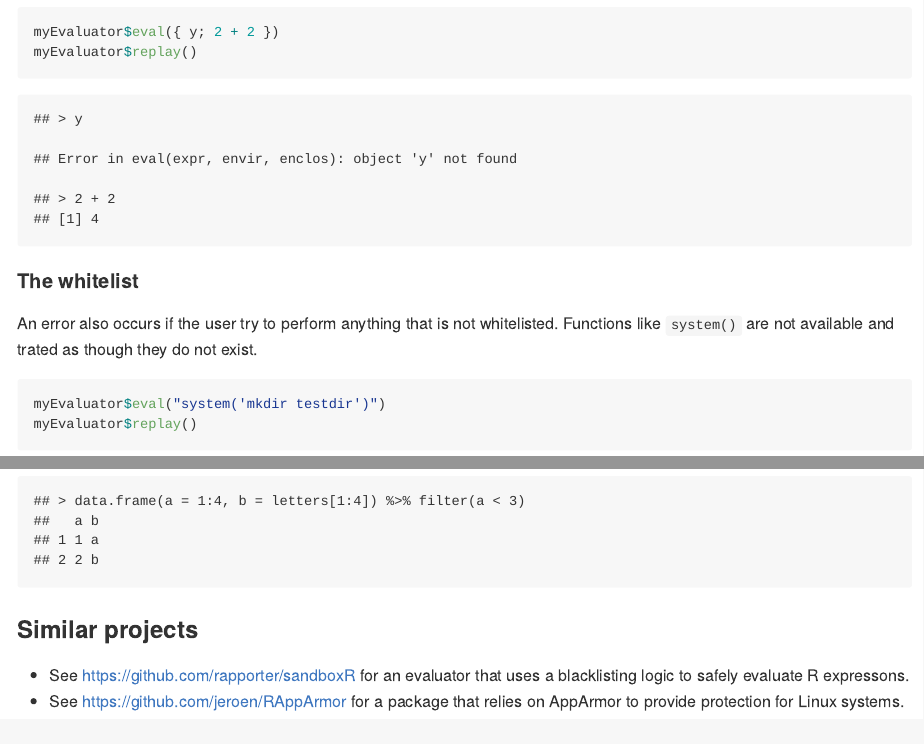
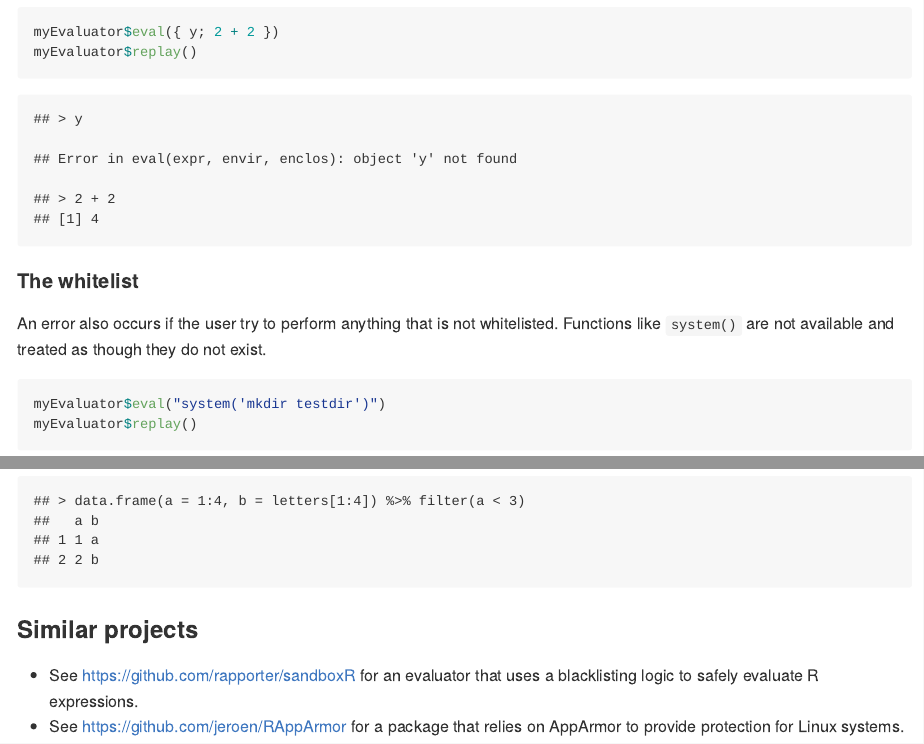
Before and after one commit to GregorDeCillia/kaspeR, an R Markdown document (README.Rmd): the page in a window 1100 px wide, from 1230 px down, and a second part further down, joined at a grey line. The pictures show the output file README.md that the author committed with the source, drawn offline in the style of GitHub; badge pictures from the web are left out.

Commit message:
spellchecks

````diff
--- a/README.Rmd
+++ b/README.Rmd
@@ -75,7 +75,7 @@ myEvaluator$replay()
 #### The whitelist
 
 An error also occurs if the user try to perform anything that is not
-whitelisted. Functions like `system()` are not available and trated as though they do not exist.
+whitelisted. Functions like `system()` are not available and treated as though they do not exist.
 
 ```{r}
 myEvaluator$eval("system('mkdir testdir')")
@@ -104,6 +104,6 @@ myEvaluator$replay()
 ### Similar projects
 
 * See https://github.com/rapporter/sandboxR for an evaluator that uses a
-  blacklisting logic to safely evaluate R expressons.
+  blacklisting logic to safely evaluate R expressions.
 * See https://github.com/jeroen/RAppArmor for a package that relies on
   AppArmor to provide protection for Linux systems.
````
Also changed, not shown: NEWS.md (+2 -2 lines), R/evaluator.R (+7 -6 lines), README.md, 1 other file.
